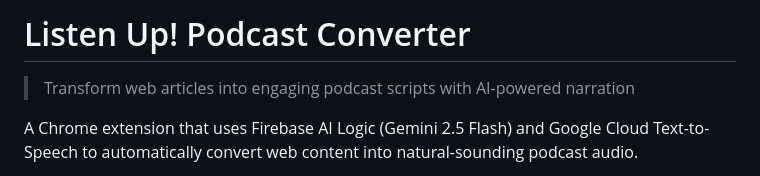
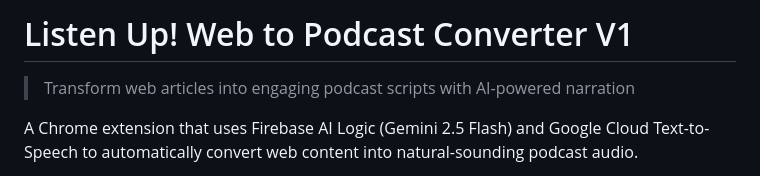
Before and after one commit to Lun75/Listen-Up-Web-to-Podcast-Convertor-V1, a Markdown page: README.md, the part around the change. Rendered like a GitHub page.

Commit message:
Revise README title and project description
Updated project title and description in README.

```diff
--- a/README.md
+++ b/README.md
@@ -1,4 +1,4 @@
-# Listen Up! Podcast Converter
+# Listen Up! Web to Podcast Converter V1
 
 > Transform web articles into engaging podcast scripts with AI-powered narration
 
```
